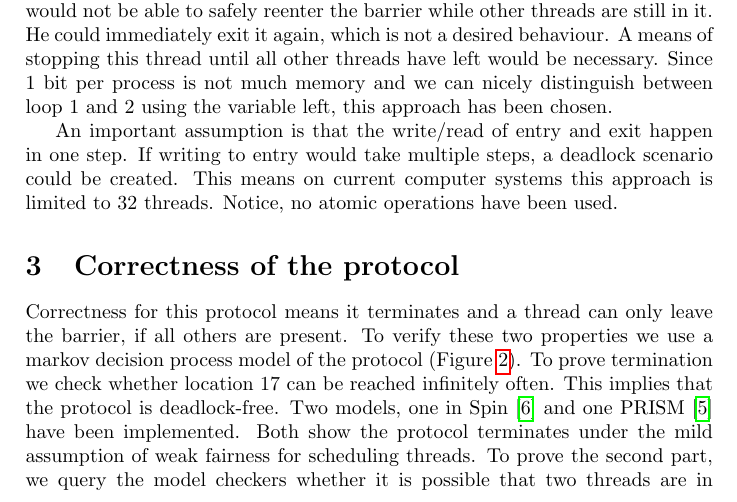
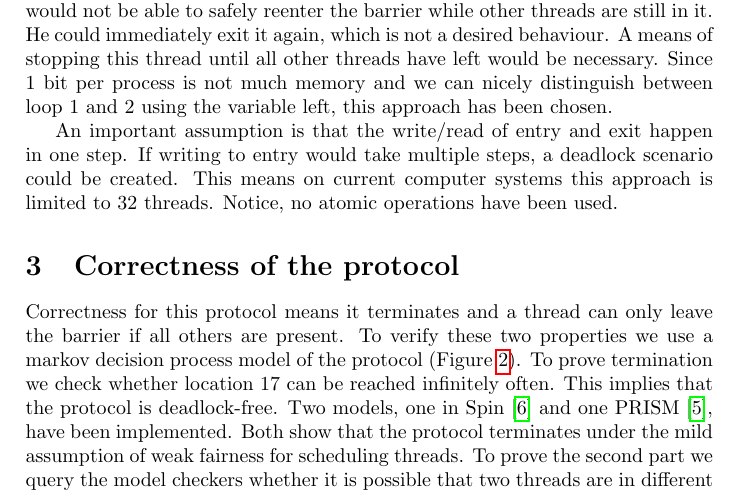
Before and after one commit to hydroo/minor-thesis-barriers, a LaTeX paper (report/report.tex): part of page 4 of 12, cut so that both start at the same text. Compiled offline with pdfLaTeX.

Commit message:
improved correctness section

```diff
--- a/report/report.tex
+++ b/report/report.tex
@@ -112,7 +112,7 @@ An important assumption is that the write/read of entry and exit happen in one s
 %%%%%%%%%%%%%%%%%%%%%%%%%%%%%%%%%%%%%%%%%%%%%%%%%%%%%%%%%%%%%%%%%%%%%%%%%%%%%%%
 \section{Correctness of the protocol}
 \label{sec:correctness}
-Correctness for this protocol means it terminates and a thread can only leave the barrier, if all others are present. To verify these two properties we use a markov decision process model of the protocol (Figure~\ref{fig:mdp}). To prove termination we check whether location 17 can be reached infinitely often. This implies that the protocol is deadlock-free. Two models, one in Spin\cite{spin} and one PRISM\cite{prism} have been implemented. Both show the protocol terminates under the mild assumption of weak fairness for scheduling threads. To prove the second part, we query the model checkers whether it is possible that two threads are in different loops at the same time. Both, PRISM and Spin, show this is not the case.
+Correctness for this protocol means it terminates and a thread can only leave the barrier if all others are present. To verify these two properties we use a markov decision process model of the protocol (Figure~\ref{fig:mdp}). To prove termination we check whether location 17 can be reached infinitely often. This implies that the protocol is deadlock-free. Two models, one in Spin\cite{spin} and one PRISM\cite{prism}, have been implemented. Both show that the protocol terminates under the mild assumption of weak fairness for scheduling threads. To prove the second part we query the model checkers whether it is possible that two threads are in different loops at the same time. Both, PRISM and Spin, show that this is not the case.
 \begin{figure}[htbp]
 	\centering
 	\includegraphics[width=3.2in]{mdp}
```
